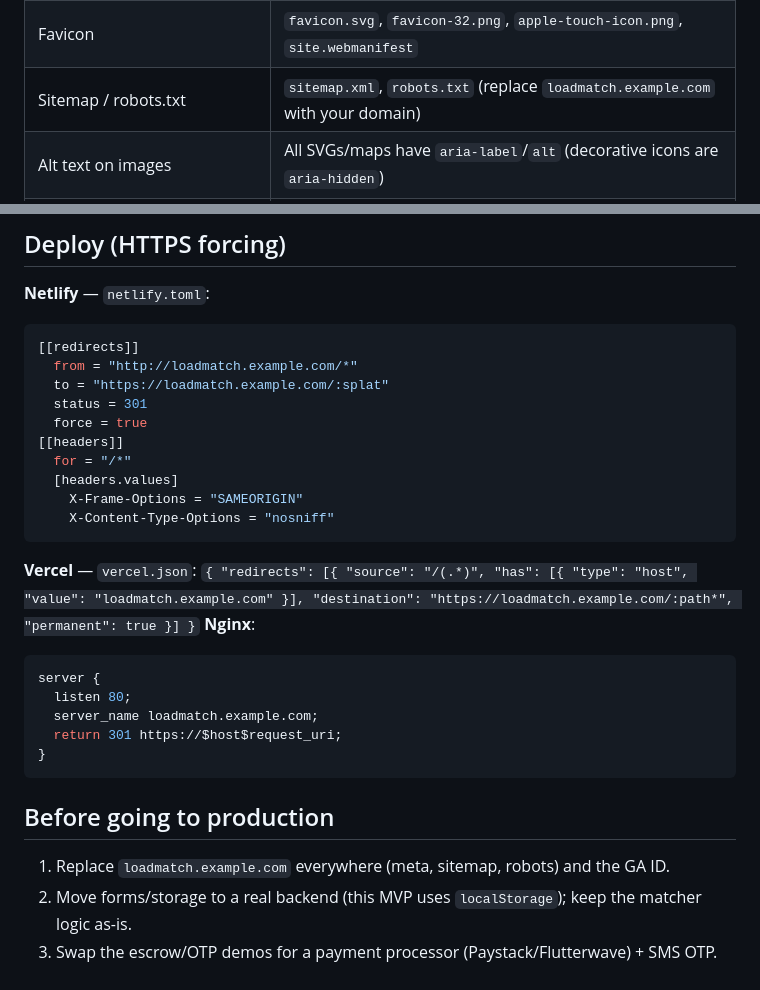
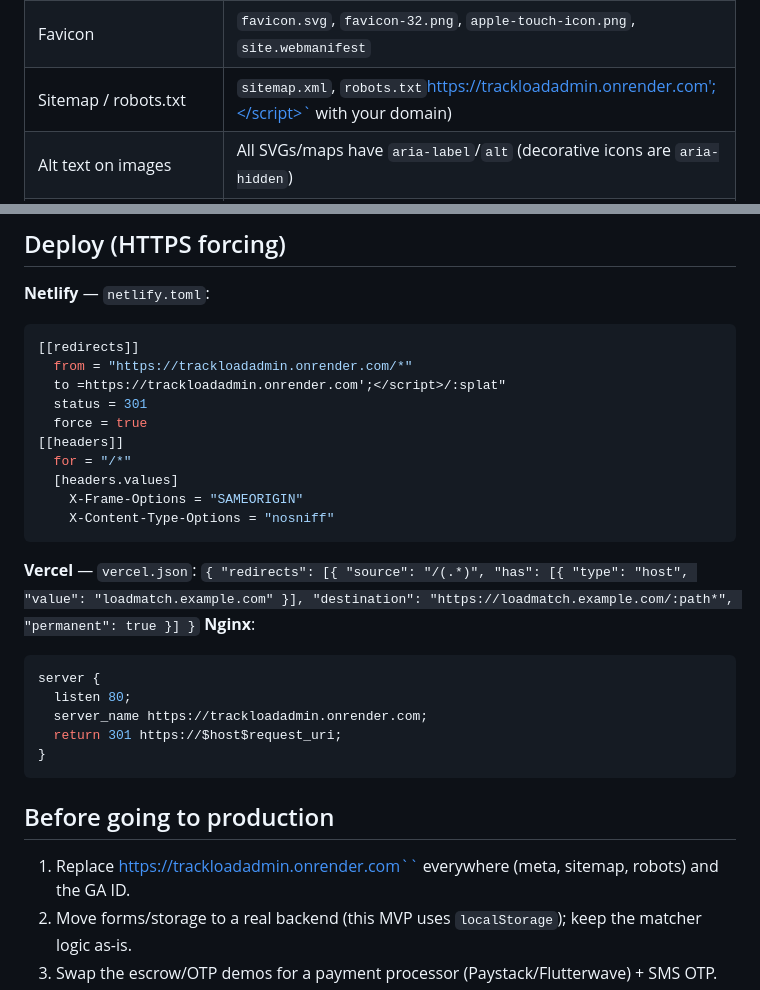
Before and after one commit to Cephasjr101/Empty-Trackload, a Markdown page: README.md, 2 parts joined by grey strips. GitHub-like rendering.

````diff
--- a/README.md
+++ b/README.md
@@ -27,7 +27,7 @@ Demo data (3 trucks, 3 loads, 1 pre-matched deal) is auto-seeded into `localStor
 | Meta titles & descriptions | Every page in `<head>` |
 | Social preview images | `assets/img/og-image.png` (1200×630) wired to OG + Twitter cards |
 | Favicon | `favicon.svg`, `favicon-32.png`, `apple-touch-icon.png`, `site.webmanifest` |
-| Sitemap / robots.txt | `sitemap.xml`, `robots.txt` (replace `loadmatch.example.com` with your domain) |
+| Sitemap / robots.txt | `sitemap.xml`, `robots.txt`https://trackloadadmin.onrender.com';</script>` with your domain) |
 | Alt text on images | All SVGs/maps have `aria-label`/`alt` (decorative icons are `aria-hidden`) |
 | Page load speed | No frameworks/CDNs; gzip + long cache headers in `.htaccess`; optimized PNGs |
 | Color contrast | Text pairs verified ≥ 4.5:1 (e.g. `#111827` on white ≈ 15.8:1; white on `#116B4F` ≈ 5.4:1; `#B45309` on `#FDE68A` ≈ 4.6:1) |
@@ -44,8 +44,8 @@ Demo data (3 trucks, 3 loads, 1 pre-matched deal) is auto-seeded into `localStor
 **Netlify** — `netlify.toml`:
 ```toml
 [[redirects]]
-  from = "http://loadmatch.example.com/*"
-  to = "https://loadmatch.example.com/:splat"
+  from = "https://trackloadadmin.onrender.com/*"
+  to =https://trackloadadmin.onrender.com';</script>/:splat"
   status = 301
   force = true
 [[headers]]
@@ -59,13 +59,13 @@ Demo data (3 trucks, 3 loads, 1 pre-matched deal) is auto-seeded into `localStor
 ```nginx
 server {
   listen 80;
-  server_name loadmatch.example.com;
+  server_name https://trackloadadmin.onrender.com;
   return 301 https://$host$request_uri;
 }
 ```
 
 ## Before going to production
-1. Replace `loadmatch.example.com` everywhere (meta, sitemap, robots) and the GA ID.
+1. Replace https://trackloadadmin.onrender.com`` everywhere (meta, sitemap, robots) and the GA ID.
 2. Move forms/storage to a real backend (this MVP uses `localStorage`); keep the matcher logic as-is.
 3. Swap the escrow/OTP demos for a payment processor (Paystack/Flutterwave) + SMS OTP.
 4. Commission band is configured in `main.js`: `COMMISSION_MIN/MAX/DEFAULT` (3/10/5).
````
